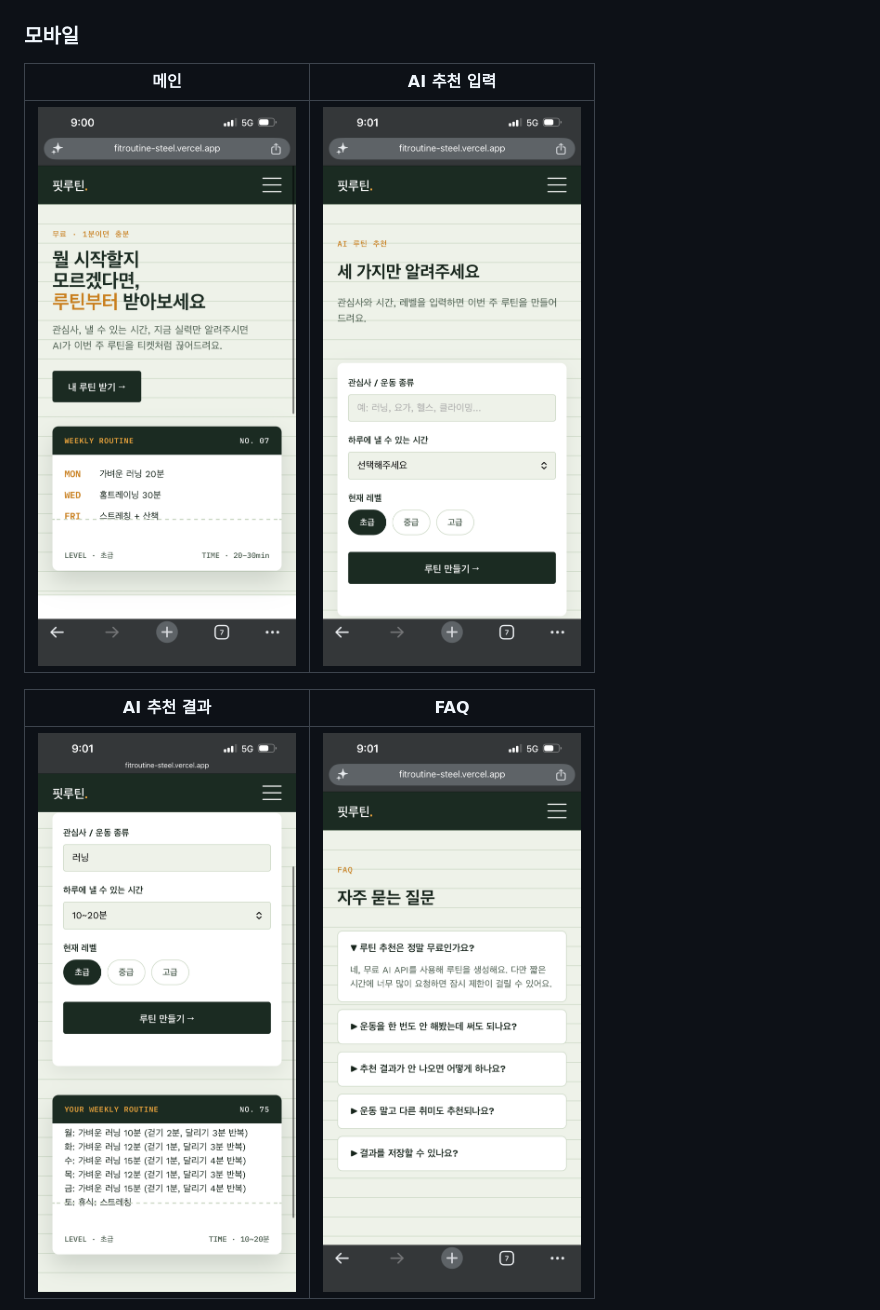
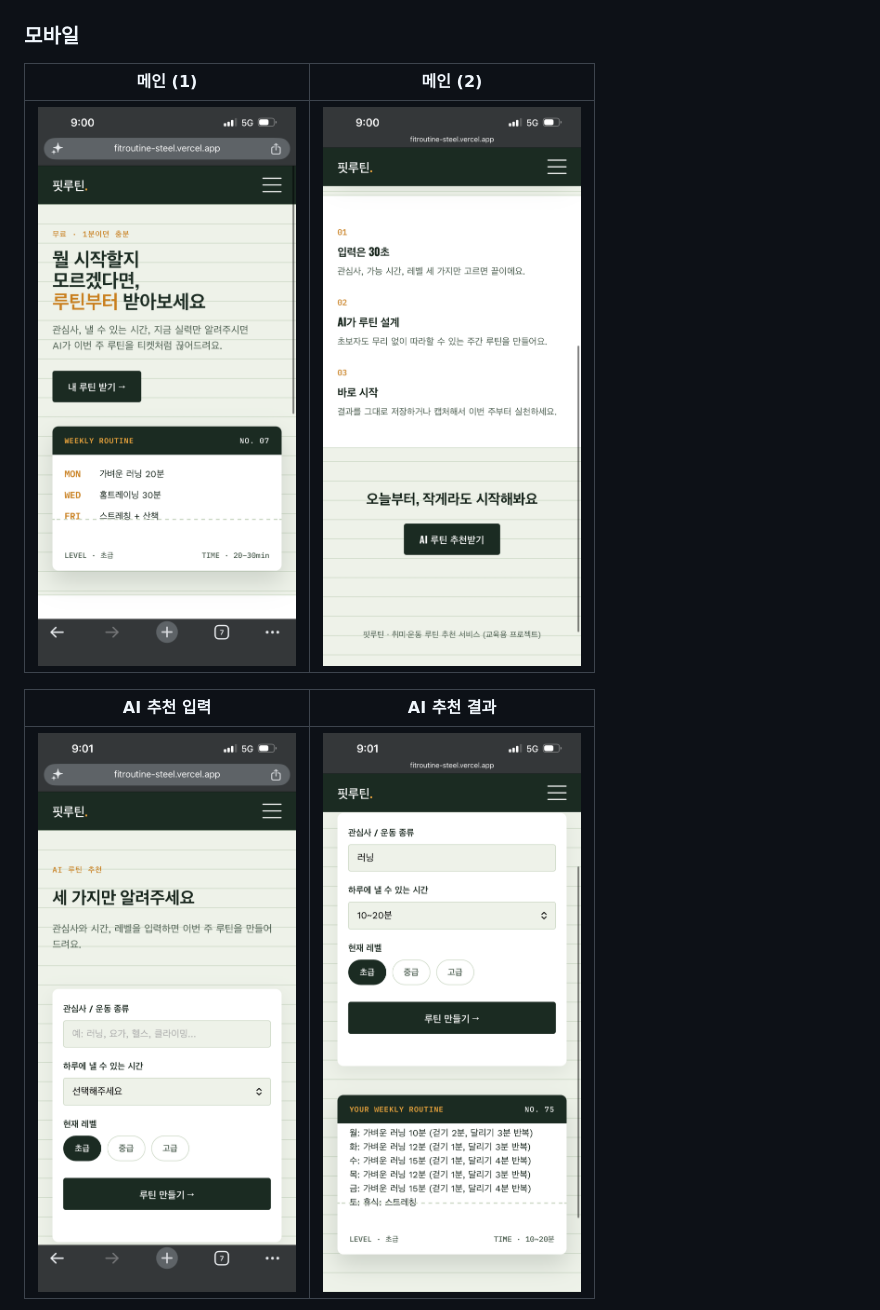
Before and after one commit to wonseok0304/fitroutine, a Markdown page: README.md, the part around one of its changes. Drawn GitHub-style.

Commit message:
Add screenshots and deploy URL to README

```diff
--- a/README.md
+++ b/README.md
@@ -93,11 +93,11 @@ vercel dev
 
 ### 모바일
 
-| 메인 | AI 추천 입력 |
+| 메인 (1) | 메인 (2) |
 |---|---|
-| ![모바일 메인 1](screenshots/mobile-01-main-01.png) | ![모바일 AI 추천 입력](screenshots/mobile-02-recommend-form.png) |
+| ![모바일 메인 1](screenshots/mobile-01-main-01.png) | ![모바일 메인 2](screenshots/mobile-01-main-02.png) |
 
-| AI 추천 결과 | FAQ |
+| AI 추천 입력 | AI 추천 결과 |
 |---|---|
-| ![모바일 AI 추천 결과](screenshots/mobile-03-recommend-result.png) | ![모바일 FAQ](screenshots/mobile-04-faq.png) |
+| ![모바일 AI 추천 입력](screenshots/mobile-02-recommend-form.png) | ![모바일 AI 추천 결과](screenshots/mobile-03-recommend-result.png) |
 
```
Also changed, not shown: other parts of README.md (+3 -1 lines).
